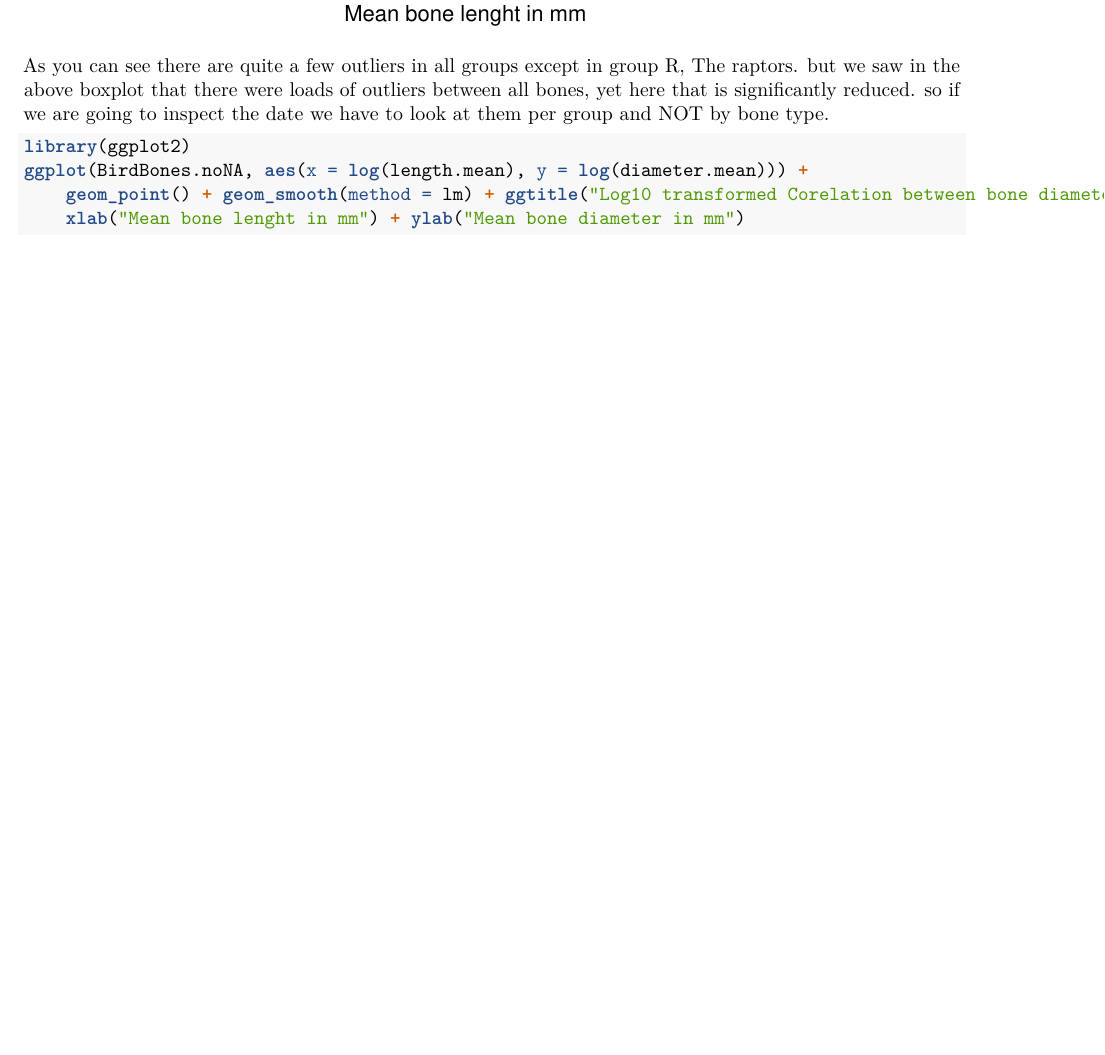
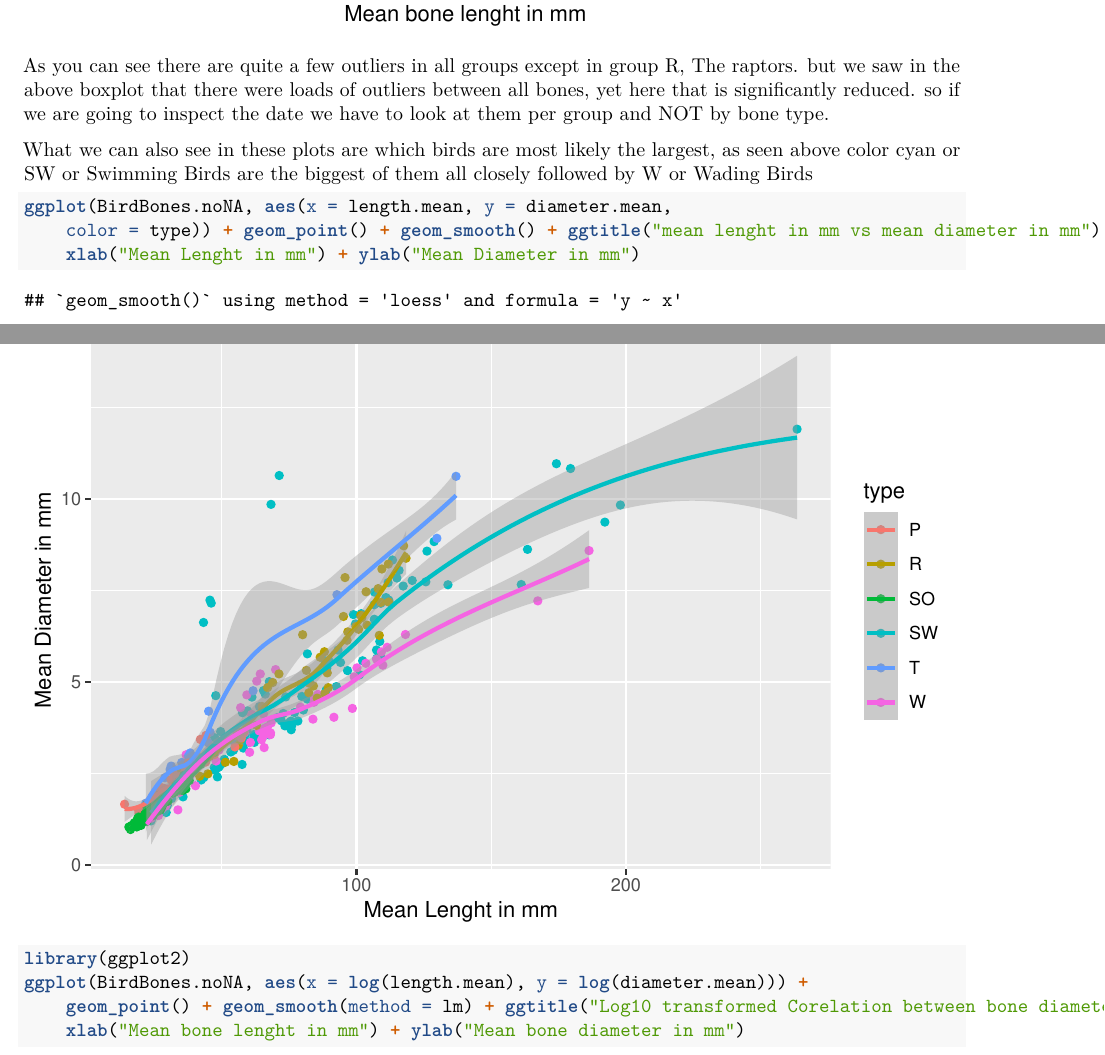
Before and after one commit to jprofijt/Predict-bird-group, an R Markdown document (docs/Log.Rmd): part of page 5 of 6 before the commit and two parts of pages 5 and 6 of 7 after it, the two joined at a grey line, cut so that both start at the same text, the shorter picture padded with empty space. Rendered offline with R 4.5, knitr and Pandoc, then LaTeX, with nearby package versions.

Commit message:
added diameter/lenght dotplot

````diff
--- a/docs/Log.Rmd
+++ b/docs/Log.Rmd
@@ -114,6 +114,16 @@ ggplot(BirdBones.noNA, aes(x = type, y = length.mean, color = type)) +
 
 As you can see there are quite a few outliers in all groups except in group R, The raptors. but we saw in the above boxplot that there were loads of outliers between all bones, yet here that is significantly reduced. so if we are going to inspect the date we have to look at them per group and NOT by bone type.
 
+What we can also see in these plots are which birds are most likely the largest, as seen above color cyan or SW or Swimming Birds are the biggest of them all closely followed by W or Wading Birds
+```{r}
+ggplot(BirdBones.noNA,aes(x=length.mean,y=diameter.mean,color=type))+
+  geom_point()+
+  geom_smooth()+
+  ggtitle("mean lenght in mm vs mean diameter in mm")+
+  xlab("Mean Lenght in mm")+
+  ylab("Mean Diameter in mm")
+```
+
 ```{r}
 library(ggplot2)
 ggplot(BirdBones.noNA, aes(x = log(length.mean), y = log(diameter.mean))) +
````
Also changed, not shown: docs/Log.Rmd (3 more changed lines).
